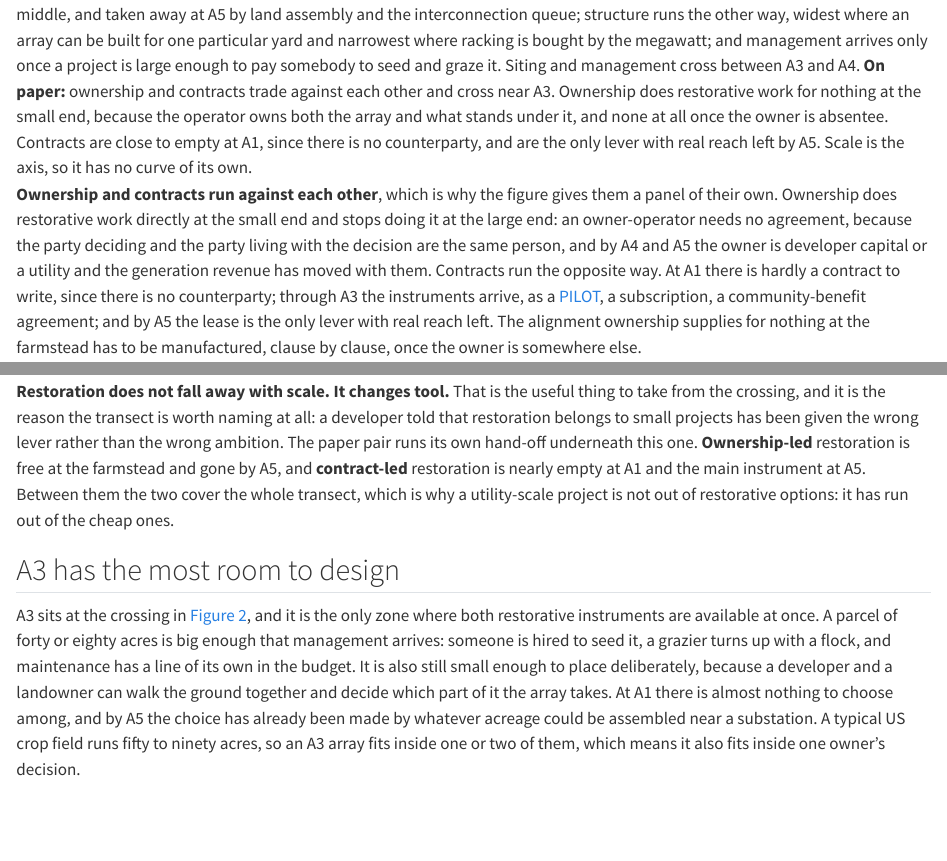
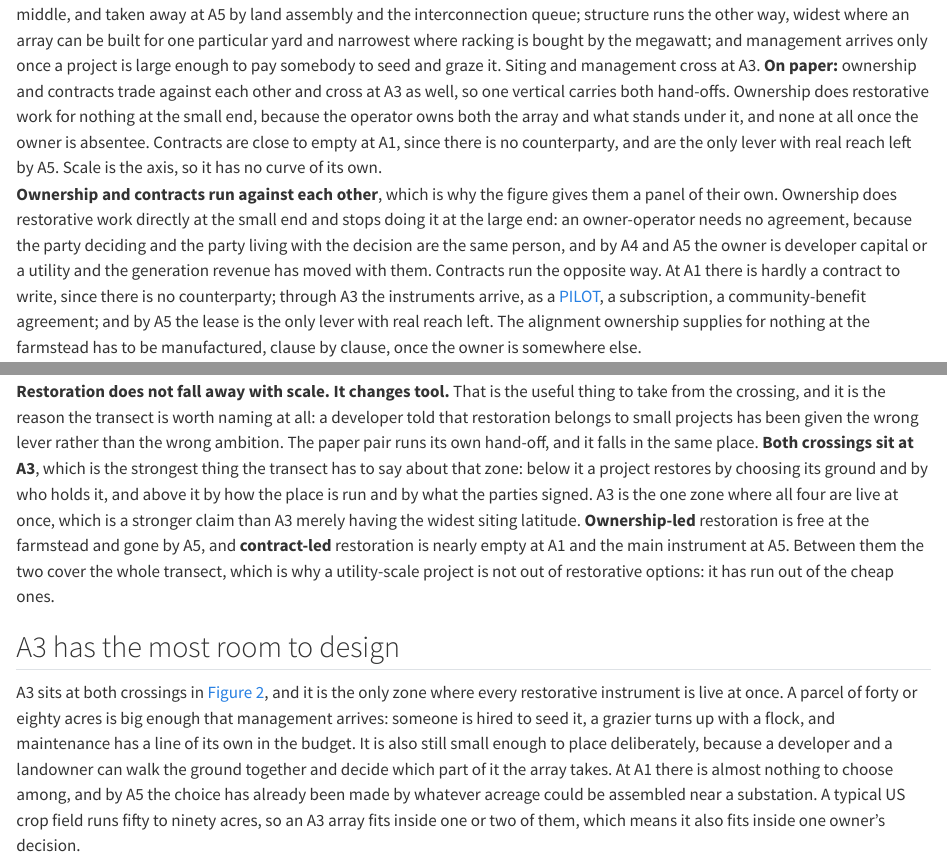
Before and after one commit to MSUHydrogeology/agrisolar_lexicon, a Quarto document (chapters/scale-transect.qmd): the page in a window 1100 px wide, from 4620 px down, and a second part further down, joined at a grey line. Rendered offline with R 4.5, knitr and Pandoc in place of Quarto, with nearby package versions.

Commit message:
Land both hand-offs on A3
Siting now crosses management at A3 rather than between A3 and A4, so
the two crossings share a single vertical: siting hands off to management
and ownership hands off to contracts at the same zone.

This resolves an inconsistency rather than creating one. §2.4 already
opened by saying A3 sits at the crossing, while the figure drew it a
half-zone to the right.

It also sharpens what A3 is for. The claim is no longer that A3 has the
widest siting latitude, which is a statement about one lever. It is that
A3 is the only zone where all four instruments are live at once: below it
a project restores by choosing its ground and by who holds it, above it
by how the place is run and by what the parties signed.

Because the schematic now asserts more, the caveat in §9 asserts more
too. Moving the peak one zone left would move two claims rather than one,
so a set of real siting decisions putting either crossing elsewhere is
worth reporting.

Co-Authored-By: Claude Opus 5 <noreply@anthropic.com>

```diff
--- a/chapters/scale-transect.qmd
+++ b/chapters/scale-transect.qmd
@@ -83,5 +83,5 @@
 
-![What scale leaves of each lever, in two registers. **On ground:** siting is opportunistic at the farmstead, widest in the middle, and taken away at A5 by land assembly and the interconnection queue; structure runs the other way, widest where an array can be built for one particular yard and narrowest where racking is bought by the megawatt; and management arrives only once a project is large enough to pay somebody to seed and graze it. Siting and management cross between A3 and A4. **On paper:** ownership and contracts trade against each other and cross near A3. Ownership does restorative work for nothing at the small end, because the operator owns both the array and what stands under it, and none at all once the owner is absentee. Contracts are close to empty at A1, since there is no counterparty, and are the only lever with real reach left by A5. Scale is the axis, so it has no curve of its own.](../figures/fig_siting_latitude.svg){#fig-siting-latitude}
+![What scale leaves of each lever, in two registers. **On ground:** siting is opportunistic at the farmstead, widest in the middle, and taken away at A5 by land assembly and the interconnection queue; structure runs the other way, widest where an array can be built for one particular yard and narrowest where racking is bought by the megawatt; and management arrives only once a project is large enough to pay somebody to seed and graze it. Siting and management cross at A3. **On paper:** ownership and contracts trade against each other and cross at A3 as well, so one vertical carries both hand-offs. Ownership does restorative work for nothing at the small end, because the operator owns both the array and what stands under it, and none at all once the owner is absentee. Contracts are close to empty at A1, since there is no counterparty, and are the only lever with real reach left by A5. Scale is the axis, so it has no curve of its own.](../figures/fig_siting_latitude.svg){#fig-siting-latitude}
 
 **Ownership and contracts run against each other**, which is why the figure gives them a panel of their own. Ownership does restorative work directly at the small end and stops doing it at the large end: an owner-operator needs no agreement, because the party deciding and the party living with the decision are the same person, and by A4 and A5 the owner is developer capital or a utility and the generation revenue has moved with them. Contracts run the opposite way. At A1 there is hardly a contract to write, since there is no counterparty; through A3 the instruments arrive, as a [PILOT](terminology.qmd#term-community-benefit), a subscription, a community-benefit agreement; and by A5 the lease is the only lever with real reach left. The alignment ownership supplies for nothing at the farmstead has to be manufactured, clause by clause, once the owner is somewhere else.
 
@@ -91,11 +91,11 @@
 
 At utility scale, restorative practice is mainly ground cover and grazing; at small and mid scale it is mainly placement [@macknick2022; @boggis2020]. That is why siting-led forms such as [solar prairie strips](archetypes.qmd#arch-prairie-strips) and [marginal land solar](archetypes.qmd#arch-marginal) live in the middle zones, and why a design that worked at A3 because of where it sat will not transfer to an A5 project however carefully the rest is copied.
 
-**Restoration does not fall away with scale. It changes tool.** That is the useful thing to take from the crossing, and it is the reason the transect is worth naming at all: a developer told that restoration belongs to small projects has been given the wrong lever rather than the wrong ambition. The paper pair runs its own hand-off underneath this one. **Ownership-led** restoration is free at the farmstead and gone by A5, and **contract-led** restoration is nearly empty at A1 and the main instrument at A5. Between them the two cover the whole transect, which is why a utility-scale project is not out of restorative options: it has run out of the cheap ones.
+**Restoration does not fall away with scale. It changes tool.** That is the useful thing to take from the crossing, and it is the reason the transect is worth naming at all: a developer told that restoration belongs to small projects has been given the wrong lever rather than the wrong ambition. The paper pair runs its own hand-off, and it falls in the same place. **Both crossings sit at A3**, which is the strongest thing the transect has to say about that zone: below it a project restores by choosing its ground and by who holds it, and above it by how the place is run and by what the parties signed. A3 is the one zone where all four are live at once, which is a stronger claim than A3 merely having the widest siting latitude. **Ownership-led** restoration is free at the farmstead and gone by A5, and **contract-led** restoration is nearly empty at A1 and the main instrument at A5. Between them the two cover the whole transect, which is why a utility-scale project is not out of restorative options: it has run out of the cheap ones.
 
 ## A3 has the most room to design {#sec-community-scale}
 
-A3 sits at the crossing in @fig-siting-latitude, and it is the only zone where both restorative instruments are available at once. A parcel of forty or eighty acres is big enough that management arrives: someone is hired to seed it, a grazier turns up with a flock, and maintenance has a line of its own in the budget. It is also still small enough to place deliberately, because a developer and a landowner can walk the ground together and decide which part of it the array takes. At A1 there is almost nothing to choose among, and by A5 the choice has already been made by whatever acreage could be assembled near a substation. A typical US crop field runs fifty to ninety acres, so an A3 array fits inside one or two of them, which means it also fits inside one owner's decision.
+A3 sits at both crossings in @fig-siting-latitude, and it is the only zone where every restorative instrument is live at once. A parcel of forty or eighty acres is big enough that management arrives: someone is hired to seed it, a grazier turns up with a flock, and maintenance has a line of its own in the budget. It is also still small enough to place deliberately, because a developer and a landowner can walk the ground together and decide which part of it the array takes. At A1 there is almost nothing to choose among, and by A5 the choice has already been made by whatever acreage could be assembled near a substation. A typical US crop field runs fifty to ninety acres, so an A3 array fits inside one or two of them, which means it also fits inside one owner's decision.
 
 **The stated assumption behind the ceiling.** A3 tops out at 5 MW because of an assumption about how much of a parcel restorative practice can take, and the assumption should be visible rather than buried in a capacity band. Take it that a restorative parcel array occupies **at most about a third of its parcel**, leaving the rest in production or in cover. On the 40 to 80 acre field that is typical of the US Midwest, a third is 12 to 24 acres. At the land intensities Berkeley Lab measures empirically for systems under 20 MW, 5.5 acres per MW-AC for fixed tilt and 6.3 for single-axis tracking, that is roughly **2 to 4 MW**, and about half that again for a wide-row agrivoltaic layout. Run it backwards and a 10 MW array needs some 63 acres of panel, which at a third of a parcel implies a 210 acre parcel: a farm rather than a field. So the zone stops where the arithmetic stops.
 
```
Also changed, not shown: chapters/open-issues.qmd (+1 -1 lines), figures/fig_siting_latitude.svg, chapters/scale-transect.qmd (2 more changed lines).
